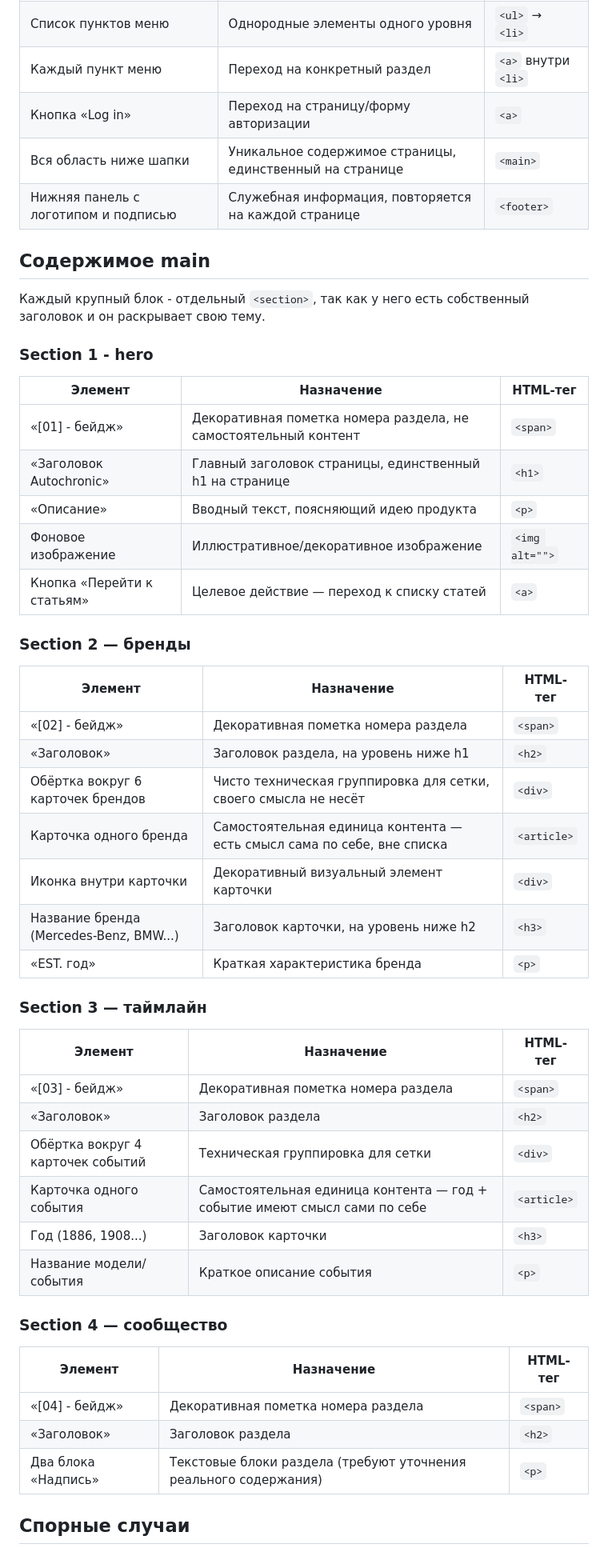
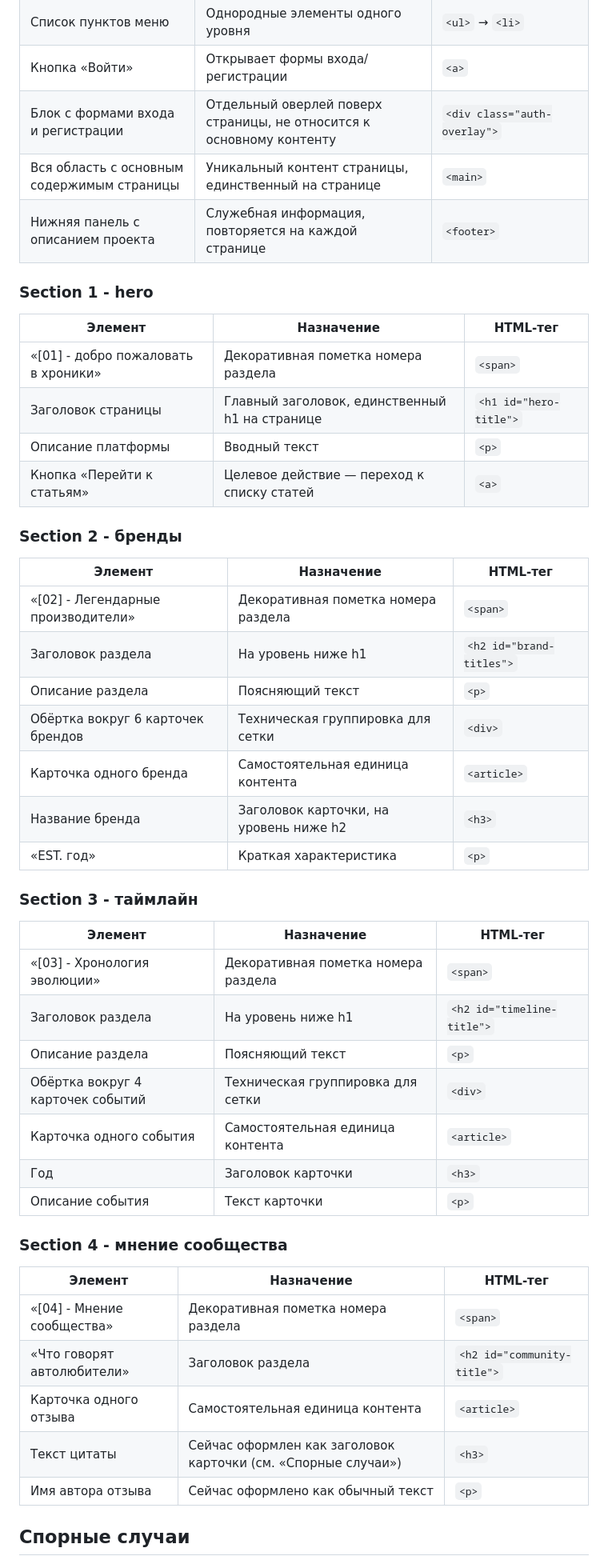
Before and after one commit to abut-sdvg/Project1, a Markdown page: docs/semantic-map.md, the part around one of its changes. Shown at 80% size. Drawn GitHub-style.

Commit message:
Update semantic-map

```diff
--- a/docs/semantic-map.md
+++ b/docs/semantic-map.md
@@ -10,53 +10,52 @@
 | Список пунктов меню | Однородные элементы одного уровня | `<ul>` → `<li>` |
-| Каждый пункт меню | Переход на конкретный раздел | `<a>` внутри `<li>` |
-| Кнопка «Log in» | Переход на страницу/форму авторизации | `<a>` |
-| Вся область ниже шапки | Уникальное содержимое страницы, единственный на странице | `<main>` |
-| Нижняя панель с логотипом и подписью | Служебная информация, повторяется на каждой странице | `<footer>` |
+| Кнопка «Войти» | Открывает формы входа/регистрации | `<a>` |
+| Блок с формами входа и регистрации | Отдельный оверлей поверх страницы, не относится к основному контенту | `<div class="auth-overlay">` |
+| Вся область с основным содержимым страницы | Уникальный контент страницы, единственный на странице | `<main>` |
+| Нижняя панель с описанием проекта | Служебная информация, повторяется на каждой странице | `<footer>` |
 
-## Содержимое main
-
-Каждый крупный блок - отдельный `<section>`, так как у него есть собственный заголовок и он раскрывает свою тему.
 
 ### Section 1 - hero
 
 | Элемент | Назначение | HTML-тег |
 |---|---|---|
-| «[01] - бейдж» | Декоративная пометка номера раздела, не самостоятельный контент | `<span>` |
-| «Заголовок Autochronic» | Главный заголовок страницы, единственный h1 на странице | `<h1>` |
-| «Описание» | Вводный текст, поясняющий идею продукта | `<p>` |
-| Фоновое изображение | Иллюстративное/декоративное изображение | `<img alt="">` |
+| «[01] - добро пожаловать в хроники» | Декоративная пометка номера раздела | `<span>` |
+| Заголовок страницы | Главный заголовок, единственный h1 на странице | `<h1 id="hero-title">` |
+| Описание платформы | Вводный текст | `<p>` |
 | Кнопка «Перейти к статьям» | Целевое действие — переход к списку статей | `<a>` |
 
-### Section 2 — бренды
+### Section 2 - бренды
 
 | Элемент | Назначение | HTML-тег |
 |---|---|---|
-| «[02] - бейдж» | Декоративная пометка номера раздела | `<span>` |
-| «Заголовок» | Заголовок раздела, на уровень ниже h1 | `<h2>` |
-| Обёртка вокруг 6 карточек брендов | Чисто техническая группировка для сетки, своего смысла не несёт | `<div>` |
-| Карточка одного бренда | Самостоятельная единица контента — есть смысл сама по себе, вне списка | `<article>` |
-| Иконка внутри карточки | Декоративный визуальный элемент карточки | `<div>` |
-| Название бренда (Mercedes-Benz, BMW...) | Заголовок карточки, на уровень ниже h2 | `<h3>` |
-| «EST. год» | Краткая характеристика бренда | `<p>` |
+| «[02] - Легендарные производители» | Декоративная пометка номера раздела | `<span>` |
+| Заголовок раздела | На уровень ниже h1 | `<h2 id="brand-titles">` |
+| Описание раздела | Поясняющий текст | `<p>` |
+| Обёртка вокруг 6 карточек брендов | Техническая группировка для сетки | `<div>` |
+| Карточка одного бренда | Самостоятельная единица контента | `<article>` |
+| Название бренда | Заголовок карточки, на уровень ниже h2 | `<h3>` |
+| «EST. год» | Краткая характеристика | `<p>` |
 
-### Section 3 — таймлайн
+### Section 3 - таймлайн
 
 | Элемент | Назначение | HTML-тег |
 |---|---|---|
-| «[03] - бейдж» | Декоративная пометка номера раздела | `<span>` |
-| «Заголовок» | Заголовок раздела | `<h2>` |
+| «[03] - Хронология эволюции» | Декоративная пометка номера раздела | `<span>` |
+| Заголовок раздела | На уровень ниже h1 | `<h2 id="timeline-title">` |
+| Описание раздела | Поясняющий текст | `<p>` |
 | Обёртка вокруг 4 карточек событий | Техническая группировка для сетки | `<div>` |
-| Карточка одного события | Самостоятельная единица контента — год + событие имеют смысл сами по себе | `<article>` |
-| Год (1886, 1908...) | Заголовок карточки | `<h3>` |
-| Название модели/события | Краткое описание события | `<p>` |
+| Карточка одного события | Самостоятельная единица контента | `<article>` |
+| Год | Заголовок карточки | `<h3>` |
+| Описание события | Текст карточки | `<p>` |
 
-### Section 4 — сообщество
+### Section 4 - мнение сообщества
 
 | Элемент | Назначение | HTML-тег |
 |---|---|---|
-| «[04] - бейдж» | Декоративная пометка номера раздела | `<span>` |
-| «Заголовок» | Заголовок раздела | `<h2>` |
-| Два блока «Надпись» | Текстовые блоки раздела (требуют уточнения реального содержания) | `<p>` |
+| «[04] - Мнение сообщества» | Декоративная пометка номера раздела | `<span>` |
+| «Что говорят автолюбители» | Заголовок раздела | `<h2 id="community-title">` |
+| Карточка одного отзыва | Самостоятельная единица контента | `<article>` |
+| Текст цитаты | Сейчас оформлен как заголовок карточки (см. «Спорные случаи») | `<h3>` |
+| Имя автора отзыва | Сейчас оформлено как обычный текст | `<p>` |
 
 ## Спорные случаи
 
```
Also changed, not shown: other parts of docs/semantic-map.md (+6 -8 lines).
